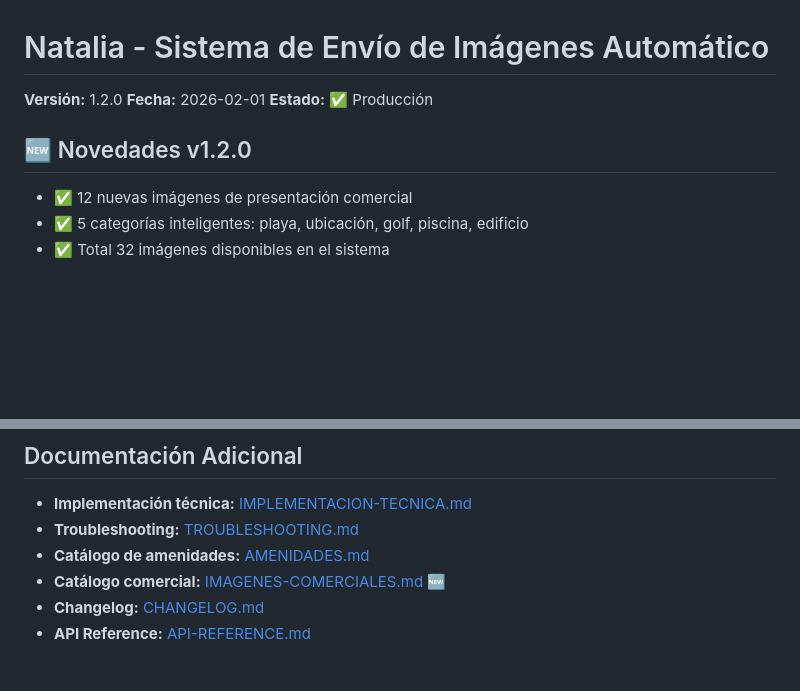
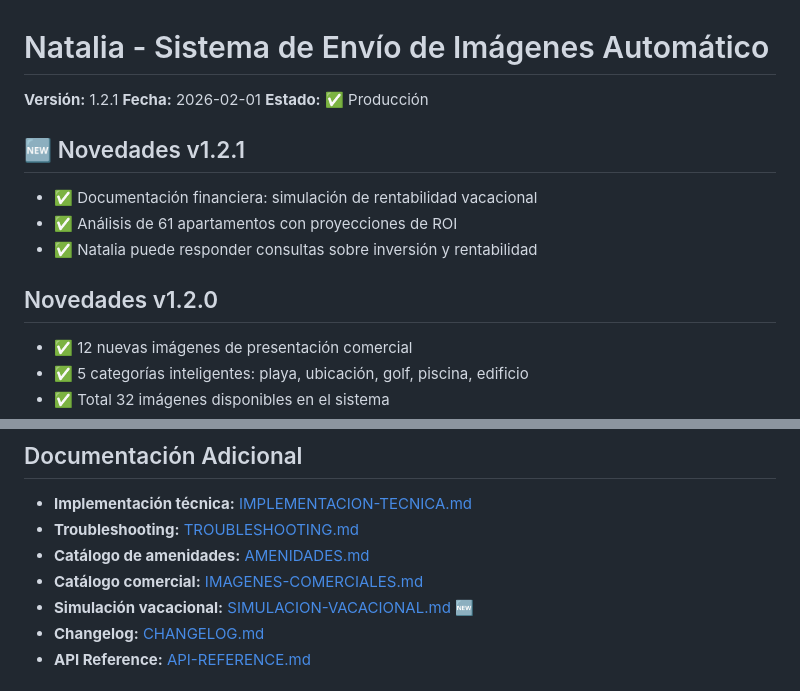
Before and after one commit to juliobrasa/natalia-docs, a Markdown page: README.md, 2 parts joined by grey strips. Rendered like a GitHub page; blank space fills up the shorter version.

```diff
--- a/README.md
+++ b/README.md
@@ -1,10 +1,15 @@
 # Natalia - Sistema de Envío de Imágenes Automático
 
-**Versión:** 1.2.0
+**Versión:** 1.2.1
 **Fecha:** 2026-02-01
 **Estado:** ✅ Producción
 
-## 🆕 Novedades v1.2.0
+## 🆕 Novedades v1.2.1
+- ✅ Documentación financiera: simulación de rentabilidad vacacional
+- ✅ Análisis de 61 apartamentos con proyecciones de ROI
+- ✅ Natalia puede responder consultas sobre inversión y rentabilidad
+
+## Novedades v1.2.0
 - ✅ 12 nuevas imágenes de presentación comercial
 - ✅ 5 categorías inteligentes: playa, ubicación, golf, piscina, edificio
 - ✅ Total 32 imágenes disponibles en el sistema
@@ -201,7 +206,8 @@ curl -X POST http://194.41.119.117:18790/api/chat \
 - **Implementación técnica:** [IMPLEMENTACION-TECNICA.md](./IMPLEMENTACION-TECNICA.md)
 - **Troubleshooting:** [TROUBLESHOOTING.md](./TROUBLESHOOTING.md)
 - **Catálogo de amenidades:** [AMENIDADES.md](./AMENIDADES.md)
-- **Catálogo comercial:** [IMAGENES-COMERCIALES.md](./IMAGENES-COMERCIALES.md) 🆕
+- **Catálogo comercial:** [IMAGENES-COMERCIALES.md](./IMAGENES-COMERCIALES.md)
+- **Simulación vacacional:** [SIMULACION-VACACIONAL.md](./SIMULACION-VACACIONAL.md) 🆕
 - **Changelog:** [CHANGELOG.md](./CHANGELOG.md)
 - **API Reference:** [API-REFERENCE.md](./API-REFERENCE.md)
 
```
Also changed, not shown: other parts of README.md (+2 -2 lines), CHANGELOG.md (+43 -0 lines), SIMULACION-VACACIONAL.md (added, +192 -0 lines).
